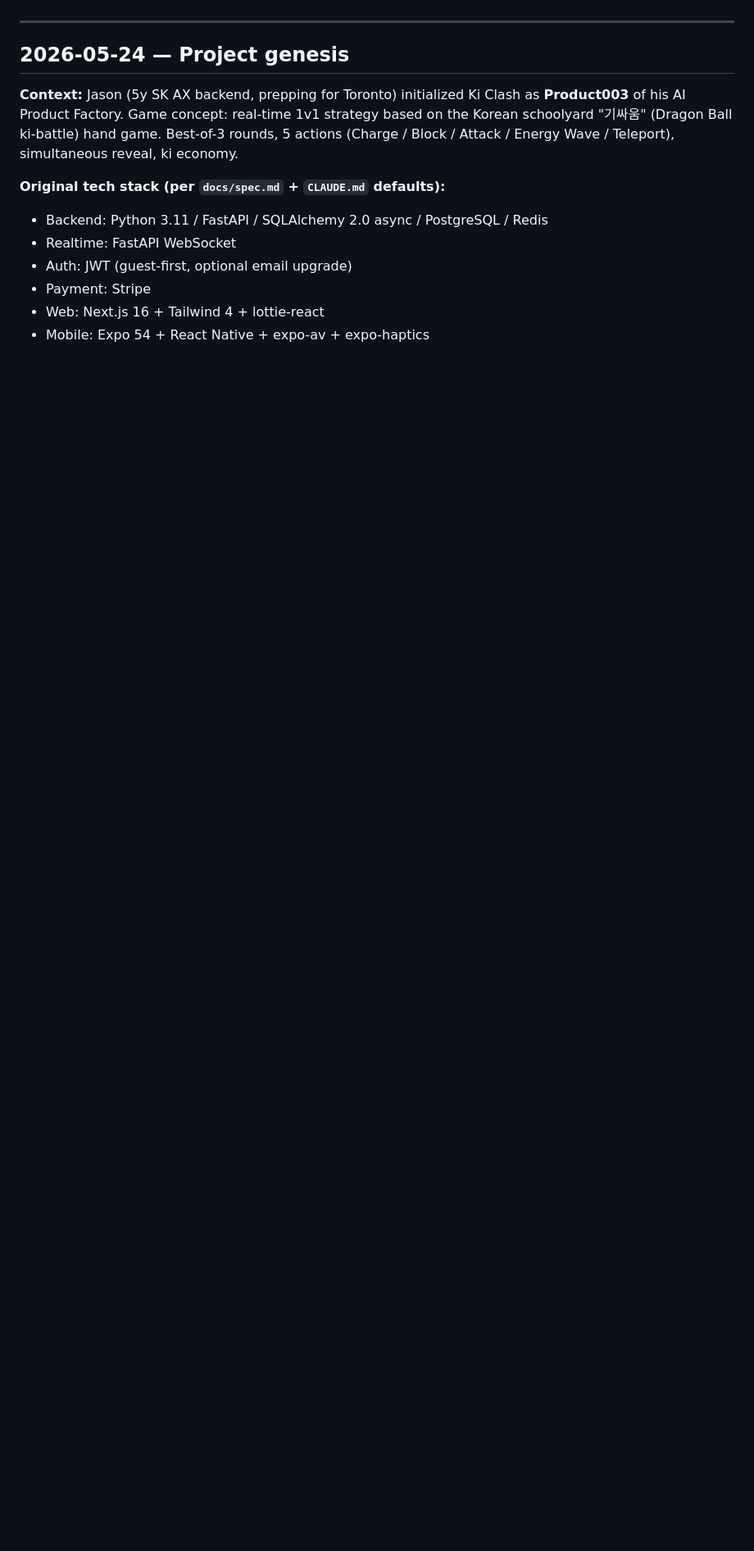
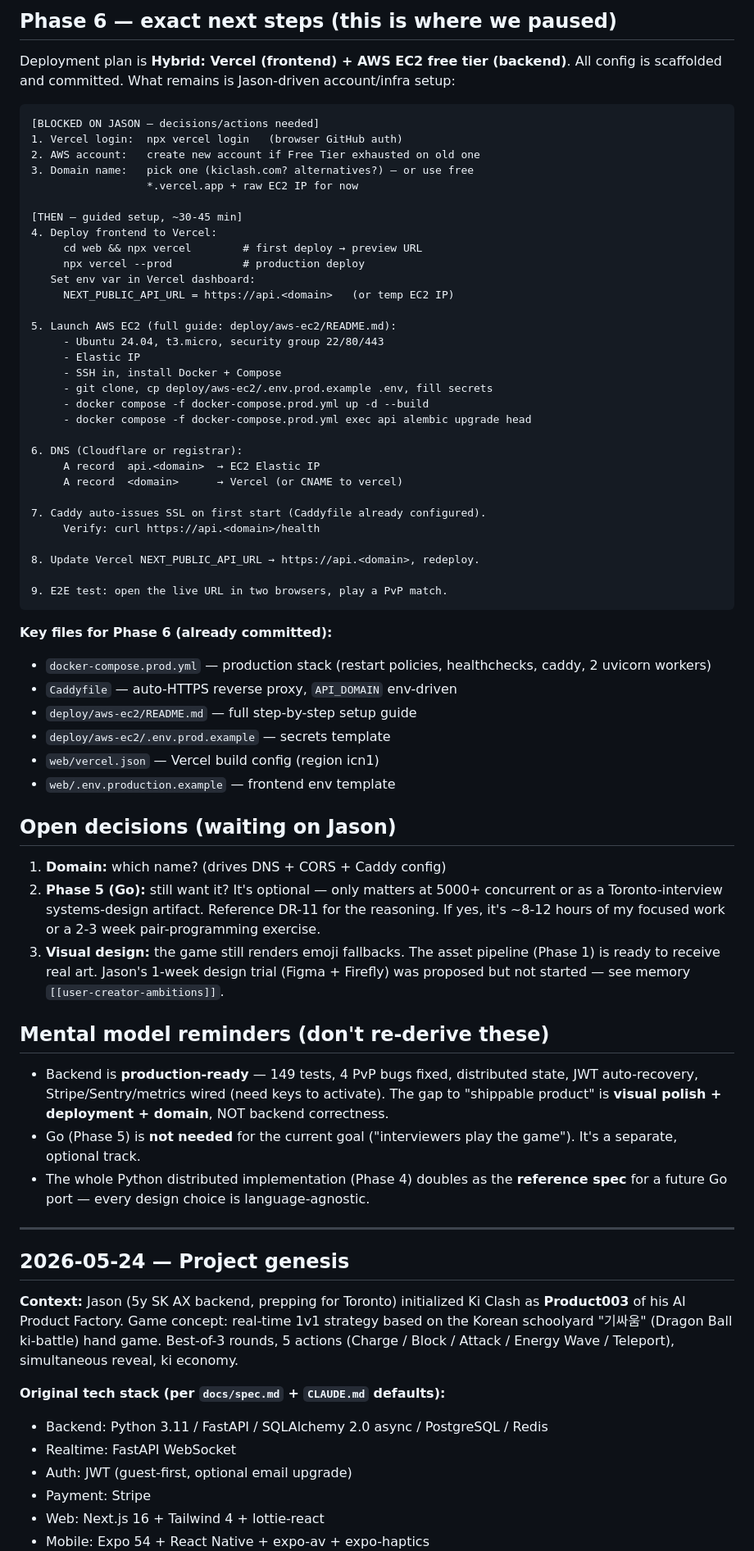
Before and after one commit to Daeseon-AI-Factory/ki-clash, a Markdown page: docs/engineering-log.md, the part around one of its changes. Shown at 82% size. Drawn GitHub-style; blank space fills up the shorter version.

````diff
--- a/docs/engineering-log.md
+++ b/docs/engineering-log.md
@@ -21,3 +79,75 @@
+## Phase 6 — exact next steps (this is where we paused)
+
+Deployment plan is **Hybrid: Vercel (frontend) + AWS EC2 free tier
+(backend)**. All config is scaffolded and committed. What remains is
+Jason-driven account/infra setup:
+
+```
+[BLOCKED ON JASON — decisions/actions needed]
+1. Vercel login:  npx vercel login   (browser GitHub auth)
+2. AWS account:   create new account if Free Tier exhausted on old one
+3. Domain name:   pick one (kiclash.com? alternatives?) — or use free
+                  *.vercel.app + raw EC2 IP for now
+
+[THEN — guided setup, ~30-45 min]
+4. Deploy frontend to Vercel:
+     cd web && npx vercel        # first deploy → preview URL
+     npx vercel --prod           # production deploy
+   Set env var in Vercel dashboard:
+     NEXT_PUBLIC_API_URL = https://api.<domain>   (or temp EC2 IP)
+
+5. Launch AWS EC2 (full guide: deploy/aws-ec2/README.md):
+     - Ubuntu 24.04, t3.micro, security group 22/80/443
+     - Elastic IP
+     - SSH in, install Docker + Compose
+     - git clone, cp deploy/aws-ec2/.env.prod.example .env, fill secrets
+     - docker compose -f docker-compose.prod.yml up -d --build
+     - docker compose -f docker-compose.prod.yml exec api alembic upgrade head
+
+6. DNS (Cloudflare or registrar):
+     A record  api.<domain>  → EC2 Elastic IP
+     A record  <domain>      → Vercel (or CNAME to vercel)
+
+7. Caddy auto-issues SSL on first start (Caddyfile already configured).
+     Verify: curl https://api.<domain>/health
+
+8. Update Vercel NEXT_PUBLIC_API_URL → https://api.<domain>, redeploy.
+
+9. E2E test: open the live URL in two browsers, play a PvP match.
+```
+
+**Key files for Phase 6 (already committed):**
+- `docker-compose.prod.yml` — production stack (restart policies,
+  healthchecks, caddy, 2 uvicorn workers)
+- `Caddyfile` — auto-HTTPS reverse proxy, `API_DOMAIN` env-driven
+- `deploy/aws-ec2/README.md` — full step-by-step setup guide
+- `deploy/aws-ec2/.env.prod.example` — secrets template
+- `web/vercel.json` — Vercel build config (region icn1)
+- `web/.env.production.example` — frontend env template
+
+## Open decisions (waiting on Jason)
+
+1. **Domain:** which name? (drives DNS + CORS + Caddy config)
+2. **Phase 5 (Go):** still want it? It's optional — only matters at
+   5000+ concurrent or as a Toronto-interview systems-design artifact.
+   Reference DR-11 for the reasoning. If yes, it's ~8-12 hours of my
+   focused work or a 2-3 week pair-programming exercise.
+3. **Visual design:** the game still renders emoji fallbacks. The asset
+   pipeline (Phase 1) is ready to receive real art. Jason's 1-week
+   design trial (Figma + Firefly) was proposed but not started — see
+   memory `[[user-creator-ambitions]]`.
+
+## Mental model reminders (don't re-derive these)
+
+- Backend is **production-ready** — 149 tests, 4 PvP bugs fixed,
+  distributed state, JWT auto-recovery, Stripe/Sentry/metrics wired
+  (need keys to activate). The gap to "shippable product" is **visual
+  polish + deployment + domain**, NOT backend correctness.
+- Go (Phase 5) is **not needed** for the current goal ("interviewers
+  play the game"). It's a separate, optional track.
+- The whole Python distributed implementation (Phase 4) doubles as the
+  **reference spec** for a future Go port — every design choice is
+  language-agnostic.
 
 ---
 
````
Also changed, not shown: other parts of docs/engineering-log.md (+59 -1 lines).
